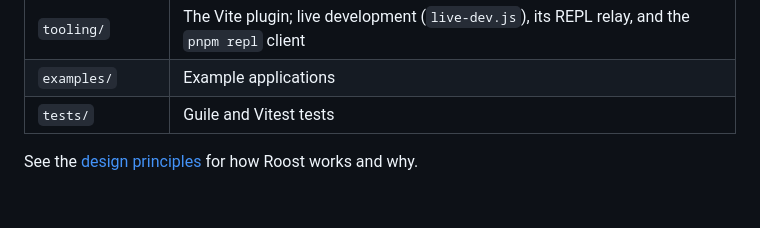
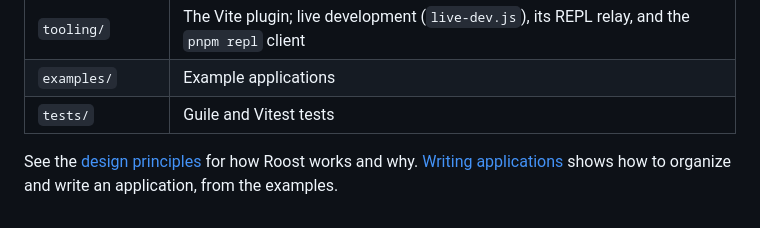
Before and after one commit to bencode/roost, a Markdown page: README.md, the part around the change. GitHub-like rendering.

```diff
--- a/README.md
+++ b/README.md
@@ -146,4 +146,4 @@ boot({
 | `examples/` | Example applications |
 | `tests/` | Guile and Vitest tests |
 
-See the [design principles](docs/design-principles.md) for how Roost works and why.
+See the [design principles](docs/design-principles.md) for how Roost works and why. [Writing applications](docs/writing-applications.md) shows how to organize and write an application, from the examples.
```
Also changed, not shown: docs/writing-applications.md (added, +223 -0 lines).
